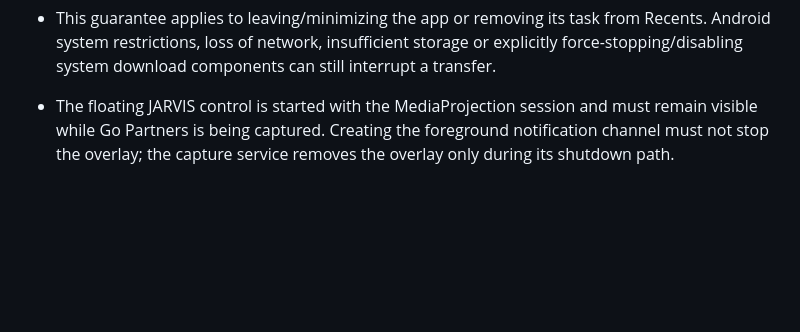
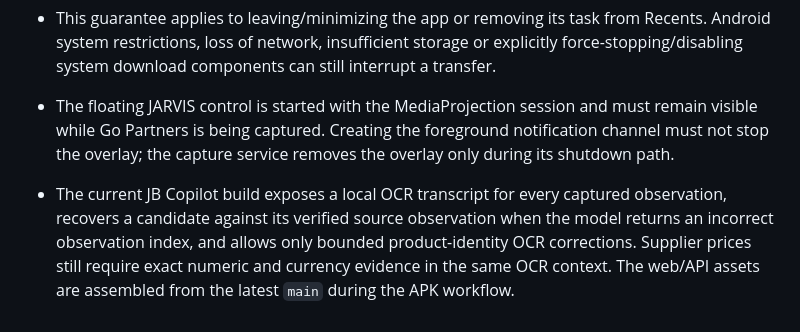
Before and after one commit to JASBH121101/Cat-logo, a Markdown page: mobile/native-android/README.md, the part around the change. GitHub-like rendering; blank space fills up the shorter version.

Commit message:
Rebuild APK with improved JARVIS OCR product recovery and local transcript review

```diff
--- a/mobile/native-android/README.md
+++ b/mobile/native-android/README.md
@@ -50,3 +50,6 @@ The APK workflow copies these Java sources into the generated Capacitor Android
 - This guarantee applies to leaving/minimizing the app or removing its task from Recents. Android system restrictions, loss of network, insufficient storage or explicitly force-stopping/disabling system download components can still interrupt a transfer.
 
 - The floating JARVIS control is started with the MediaProjection session and must remain visible while Go Partners is being captured. Creating the foreground notification channel must not stop the overlay; the capture service removes the overlay only during its shutdown path.
+
+
+- The current JB Copilot build exposes a local OCR transcript for every captured observation, recovers a candidate against its verified source observation when the model returns an incorrect observation index, and allows only bounded product-identity OCR corrections. Supplier prices still require exact numeric and currency evidence in the same OCR context. The web/API assets are assembled from the latest `main` during the APK workflow.
```
